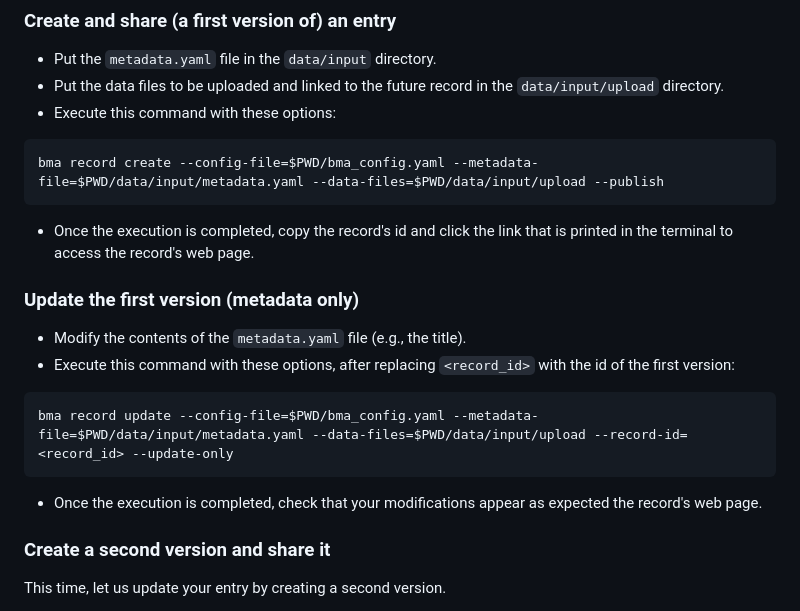
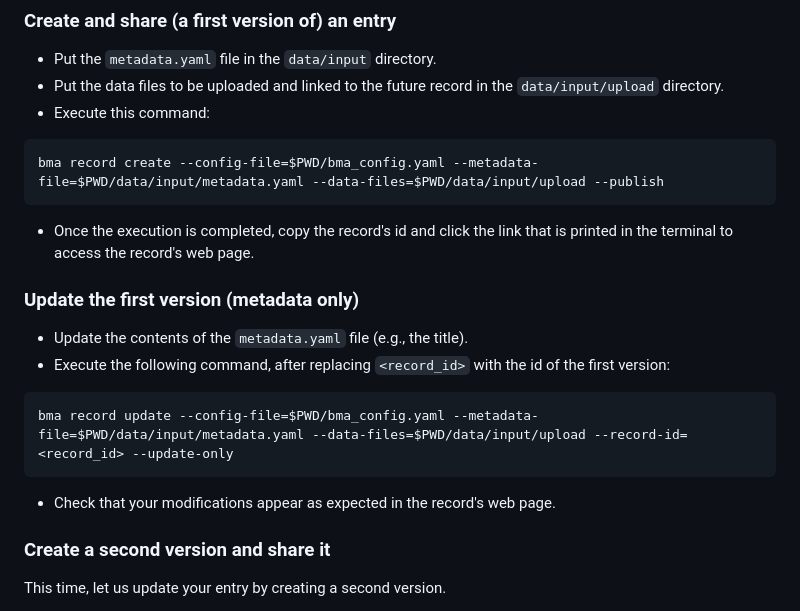
Before and after one commit to materialscloud-org/big-map-archive, a Markdown page: user_training/getting_started_with_big-map-archive.md, the part around the change. GitHub-like rendering.

````diff
--- a/user_training/getting_started_with_big-map-archive.md
+++ b/user_training/getting_started_with_big-map-archive.md
@@ -85,7 +85,7 @@ In this section, users interact with the data repository through a command-line
 
 - Put the `metadata.yaml` file in the `data/input` directory.
 - Put the data files to be uploaded and linked to the future record in the `data/input/upload` directory.
-- Execute this command with these options:
+- Execute this command:
 ```bash
 bma record create --config-file=$PWD/bma_config.yaml --metadata-file=$PWD/data/input/metadata.yaml --data-files=$PWD/data/input/upload --publish
 ```
@@ -93,12 +93,12 @@ bma record create --config-file=$PWD/bma_config.yaml --metadata-file=$PWD/data/i
 
 ### Update the first version (metadata only)
 
-- Modify the contents of the `metadata.yaml` file (e.g., the title).
-- Execute this command with these options, after replacing `<record_id>` with the id of the first version:
+- Update the contents of the `metadata.yaml` file (e.g., the title).
+- Execute the following command, after replacing `<record_id>` with the id of the first version:
 ```bash
 bma record update --config-file=$PWD/bma_config.yaml --metadata-file=$PWD/data/input/metadata.yaml --data-files=$PWD/data/input/upload --record-id=<record_id> --update-only
 ```
-- Once the execution is completed, check that your modifications appear as expected the record's web page.
+- Check that your modifications appear as expected in the record's web page.
 
 ### Create a second version and share it
 
````
